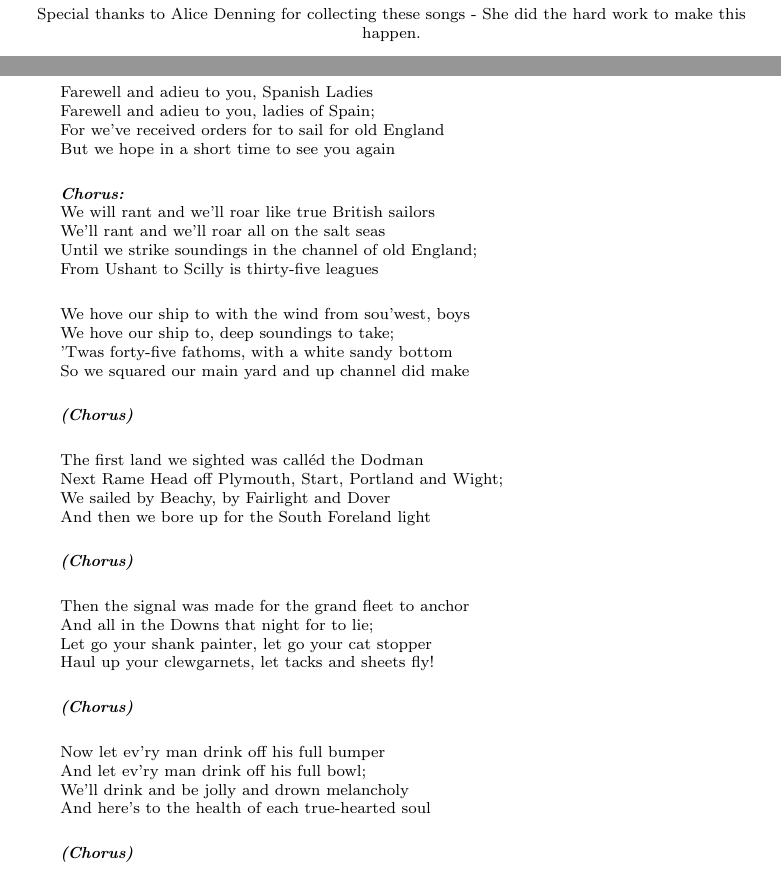
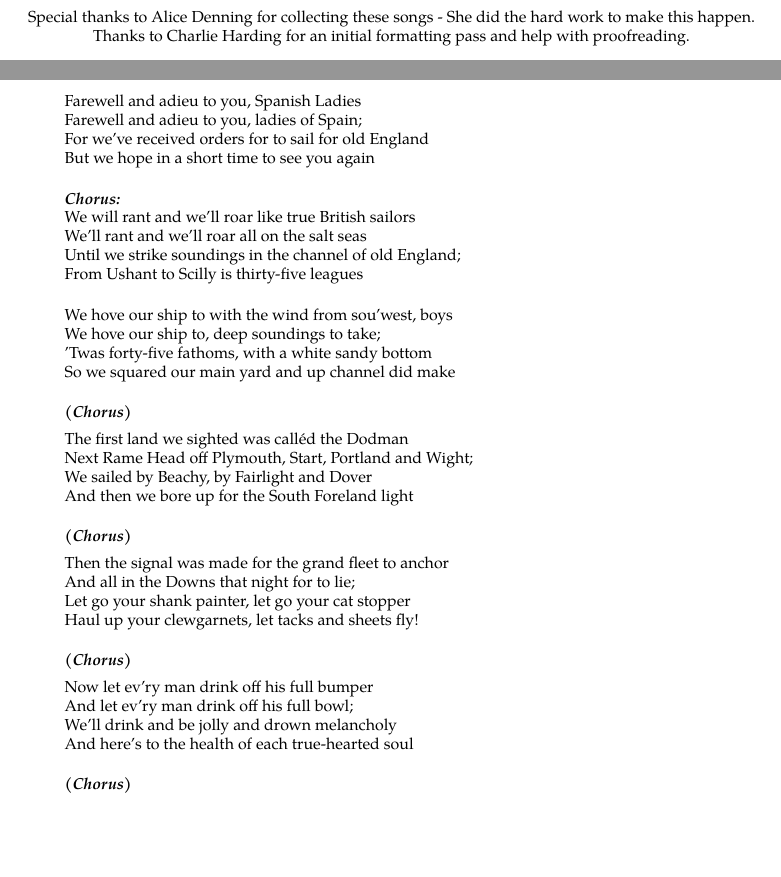
Before and after one commit to ubes-exped/UBES-songbook, a LaTeX document (songbook.tex): two parts of pages 2 and 24 of 32 before the commit and two parts of pages 2 and 20 of 33 after it, joined at a grey line, cut so that both start at the same text, the shorter picture padded with empty space. Compiled offline with pdfLaTeX.

Commit message:
Update formatting

```diff
--- a/songbook.tex
+++ b/songbook.tex
@@ -1,5 +1,5 @@
 \documentclass[8pt,twoside]{extarticle}
-\usepackage[a5paper, margin=0.32in]{geometry}
+\usepackage[a5paper, margin=0.35in, includefoot]{geometry}
 \usepackage[utf8]{inputenc}
 
 \usepackage{titlesec}
@@ -9,8 +9,7 @@
 \titlespacing{\section}{20pt}{40pt}{20pt}
 
 \usepackage{verse}
-
-\setcounter{secnumdepth}{0} % sections are level 1
+\usepackage{tgpagella} % text only
 
 \usepackage{tocloft}
 \renewcommand{\cftsecleader}{\cftdotfill{\cftdotsep}} % for sections, if you really want! (It is default in report and book class (So you may not need it).
@@ -55,6 +61,9 @@
 \center
 Special thanks to Alice Denning for collecting these songs - She did the hard
 work to make this happen.
+
+Thanks to Charlie Harding for an initial formatting pass and help with
+proofreading.
 \newpage
 
 \tableofcontents
@@ -811,6 +820,58 @@ Then gently rise and softly call \\
 "Good night and joy be to you all" \\
 Good night and joy be to you all \\
 \end{xverse}
+
+\section{Spanish Ladies}
+
+\begin{xverse}
+Farewell and adieu to you, Spanish Ladies \\
+Farewell and adieu to you, ladies of Spain; \\
+For we've received orders for to sail for old England \\
+But we hope in a short time to see you again \\
+\end{xverse}
+
+\begin{chorus}
+We will rant and we'll roar like true British sailors \\
+We'll rant and we'll roar all on the salt seas \\
+Until we strike soundings in the channel of old England; \\
+From Ushant to Scilly is thirty-five leagues \\
+\end{chorus}
+
+\begin{xverse}
+We hove our ship to with the wind from sou'west, boys \\
+We hove our ship to, deep soundings to take; \\
+'Twas forty-five fathoms, with a white sandy bottom \\
+So we squared our main yard and up channel did make \\
+\end{xverse}
+
+\chorusmark
+
+\begin{xverse}
+The first land we sighted was calléd the Dodman \\
+Next Rame Head off Plymouth, Start, Portland and Wight; \\
+We sailed by Beachy, by Fairlight and Dover \\
+And then we bore up for the South Foreland light \\
+\end{xverse}
+
+\chorusmark
+
+\begin{xverse}
+Then the signal was made for the grand fleet to anchor \\
+And all in the Downs that night for to lie; \\
+Let go your shank painter, let go your cat stopper \\
+Haul up your clewgarnets, let tacks and sheets fly! \\
+\end{xverse}
+
+\chorusmark
+
+\begin{xverse}
+Now let ev'ry man drink off his full bumper \\
+And let ev'ry man drink off his full bowl; \\
+We'll drink and be jolly and drown melancholy \\
+And here's to the health of each true-hearted soul \\
+\end{xverse}
+
+\chorusmark
 
 
 \section{Seven Drunken Nights}
@@ -1004,59 +1065,6 @@ We'd fire no guns, shed no tears \\
 But I'm a broken man on a Halifax pier \\
 The last of Barrett's Privateers \\
 \end{xverse}
-
-
-\section{Spanish Ladies}
-
-\begin{xverse}
-Farewell and adieu to you, Spanish Ladies \\
-Farewell and adieu to you, ladies of Spain; \\
-For we've received orders for to sail for old England \\
-But we hope in a short time to see you again \\
-\end{xverse}
-
-\begin{chorus}
-We will rant and we'll roar like true British sailors \\
-We'll rant and we'll roar all on the salt seas \\
-Until we strike soundings in the channel of old England; \\
-From Ushant to Scilly is thirty-five leagues \\
-\end{chorus}
-
-\begin{xverse}
-We hove our ship to with the wind from sou'west, boys \\
-We hove our ship to, deep soundings to take; \\
-'Twas forty-five fathoms, with a white sandy bottom \\
-So we squared our main yard and up channel did make \\
-\end{xverse}
-
-\chorusmark
-
-\begin{xverse}
-The first land we sighted was calléd the Dodman \\
-Next Rame Head off Plymouth, Start, Portland and Wight; \\
-We sailed by Beachy, by Fairlight and Dover \\
-And then we bore up for the South Foreland light \\
-\end{xverse}
-
-\chorusmark
-
-\begin{xverse}
-Then the signal was made for the grand fleet to anchor \\
-And all in the Downs that night for to lie; \\
-Let go your shank painter, let go your cat stopper \\
-Haul up your clewgarnets, let tacks and sheets fly! \\
-\end{xverse}
-
-\chorusmark
-
-\begin{xverse}
-Now let ev'ry man drink off his full bumper \\
-And let ev'ry man drink off his full bowl; \\
-We'll drink and be jolly and drown melancholy \\
-And here's to the health of each true-hearted soul \\
-\end{xverse}
-
-\chorusmark
 
 
 \section{The Rattlin' Bog}
```
Also changed, not shown: songbook.pdf (added), songbook.tex (36 more changed lines).
